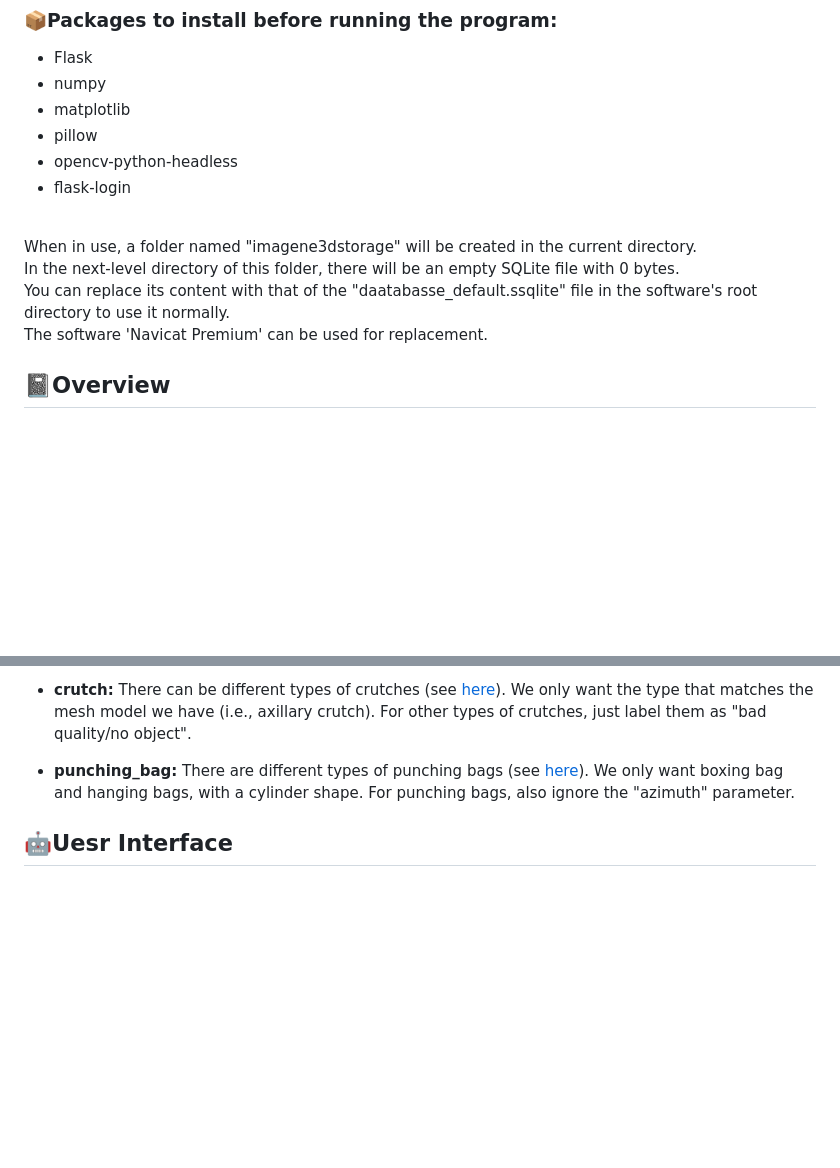
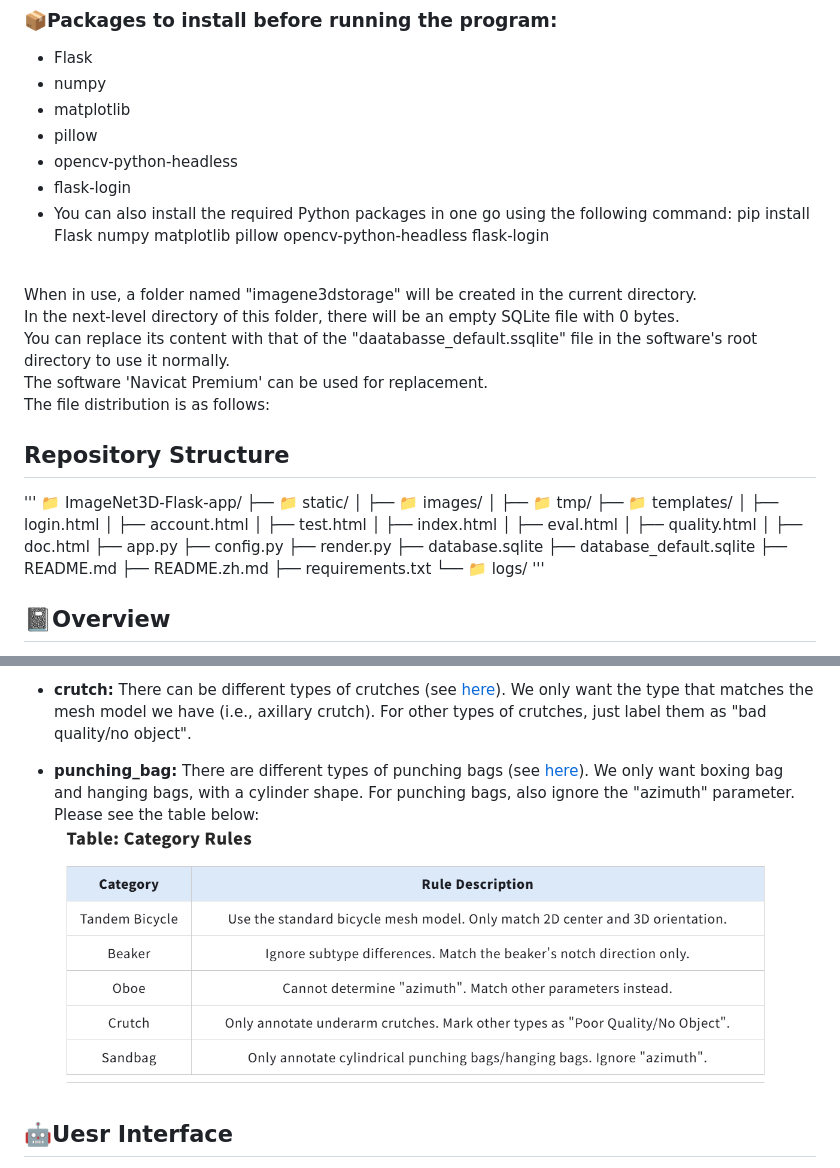
Before and after one commit to Lemon-mlc/ImageNet3D-Flask-app, a Markdown page: README.md, 2 parts joined by grey strips. Drawn GitHub-style; pictures changed too: static/images/rules_1.png (added); blank space fills up the shorter version.

```diff
--- a/README.md
+++ b/README.md
@@ -8,12 +8,41 @@
 - pillow <br>
 - opencv-python-headless <br>
 - flask-login <br>
+- You can also install the required Python packages in one go using the following command:
+pip install Flask numpy matplotlib pillow opencv-python-headless flask-login
 <br>
 
 When in use, a folder named "imagene3dstorage" will be created in the current directory.  <br>
 In the next-level directory of this folder, there will be an empty SQLite file with 0 bytes. <br>
 You can replace its content with that of the "daatabasse_default.ssqlite" file in the software's root directory to use it normally. <br>
 The software 'Navicat Premium' can be used for replacement. <br>
+The file distribution is as follows:
+## Repository Structure
+'''
+📁 ImageNet3D-Flask-app/
+├── 📁 static/
+│   ├── 📁 images/
+│   ├── 📁 tmp/
+├── 📁 templates/
+│   ├── login.html
+│   ├── account.html
+│   ├── test.html
+│   ├── index.html
+│   ├── eval.html
+│   ├── quality.html
+│   ├── doc.html
+├── app.py
+├── config.py
+├── render.py
+├── database.sqlite
+├── database_default.sqlite
+├── README.md
+├── README.zh.md
+├── requirements.txt
+└── 📁 logs/
+'''
+<br>
+<!-- by zhouxinian 2206302240333  The file distribution is as follows-->
 
 ## 📓Overview
 In the previous assignment we looked into synthetic images generated by diffusion models that come with pseudo 3D annotations<a href="#ref1">[1]</a>. We found that about 75% of the synthetic images are consistent with the pseudo 3D annotations while the other 25% have inconsistent viewpoint or shape. Although as a synthetic dataset it is a little noisy, we have shown that NMMs<a href="#ref2">[2]</a> can effectively learn from the "good" samples and boost performance on both in-distribution and out-of-distribution data.<br>
@@ -48,6 +77,9 @@ Lastly every real image comes with an existing annotation obtained from a pretra
 - **crutch:** There can be different types of crutches (see [here](https://www.physio-pedia.com/File:Types_of_crutches.jpg)). We only want the type that matches the mesh model we have (i.e., axillary crutch). For other types of crutches, just label them as "bad quality/no object".<br>
 
 - **punching_bag:** There are different types of punching bags (see [here](https://img2.storyblok.com/1800x743/filters:focal(null):format(webp)/f/115220/2400x990/eae71daccc/how-to-choose-the-right-punching-bag-for-your-workout.jpeg)). We only want boxing bag and hanging bags, with a cylinder shape. For punching bags, also ignore the "azimuth" parameter.<br>
+Please see the table below:
+![image](static/images/rules_1.png)
+<!-- by zhouxinian 2206302240333  rules_1-->
 
 ## 🤖Uesr Interface
 Log in to the web app with your annotator ID. You will see the list of tasks assigned to you and track your progress in this page.<br>
```
Also changed, not shown: other parts of README.md (+3 -0 lines), README.zh.md (+35 -1 lines), static/images/parameter_annotation_details.png (added), static/images/parameter_annotation_details_1.png (added), static/images/rules.png (added).
